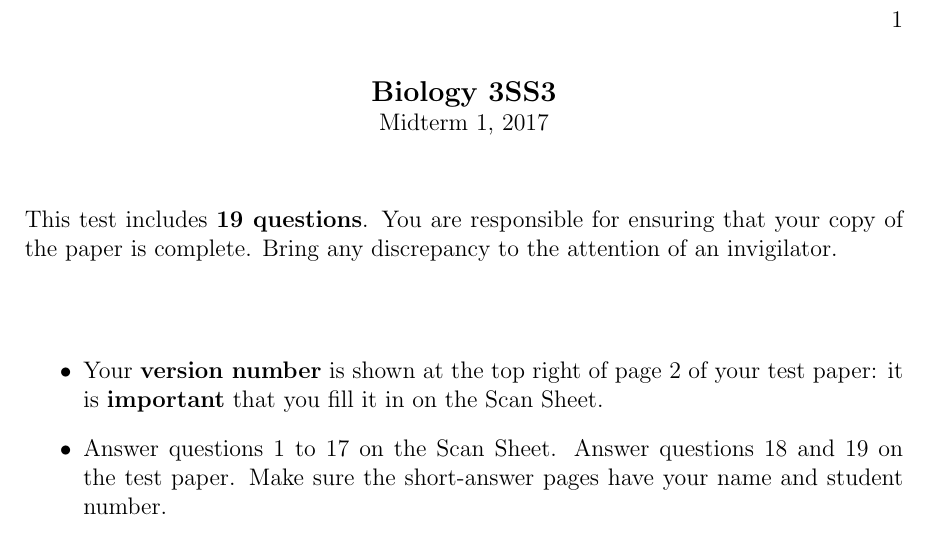
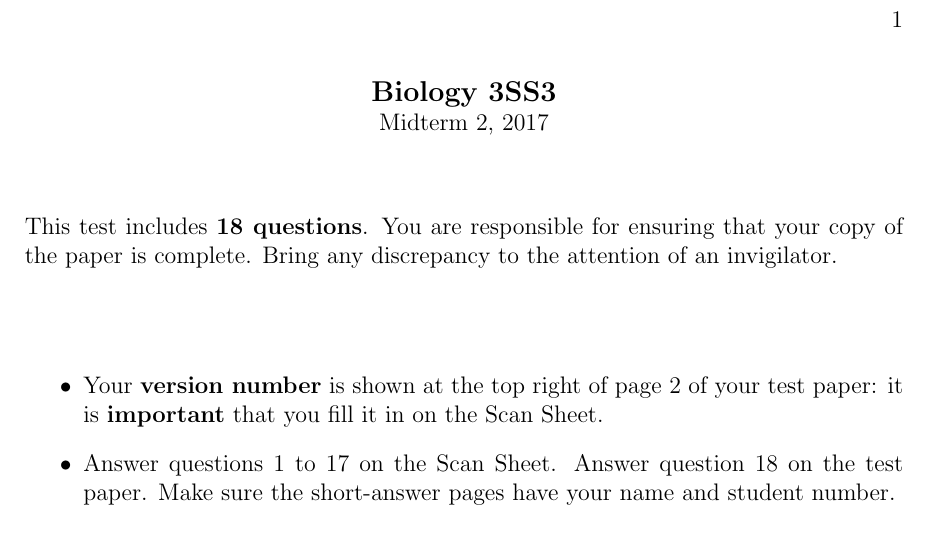
Before and after one commit to Bio3SS/Bio3SS_content, a LaTeX document (midterm.front.tex): part of the page, cut so that both start at the same text. Compiled offline with pdfLaTeX.

Commit message:
Finalizing midterm 2

```diff
--- a/midterm.front.tex
+++ b/midterm.front.tex
@@ -9,19 +9,19 @@
 \begin{document}
 
 {\centering {\large {\bf Biology 3SS3}} \par}
-{\centering Midterm 1, 2017 \par}
+{\centering Midterm 2, 2017 \par}
 
 \parindent0pt
 
 \vfill
 
-This test includes {\bf 19 questions}. You are responsible for ensuring that your copy of the paper is complete. Bring any discrepancy to the attention of an invigilator.
+This test includes {\bf 18 questions}. You are responsible for ensuring that your copy of the paper is complete. Bring any discrepancy to the attention of an invigilator.
 
 \vfill
 
 \begin{itemize}
 \item Your \textbf{version number} is shown at the top right of page 2 of your test paper: it is \textbf{important} that you fill it in on the Scan Sheet.
-\item Answer questions 1 to 17 on the Scan Sheet. Answer questions 18 and 19 on the test paper. Make sure the short-answer pages have your name and student number.
+\item Answer questions 1 to 17 on the Scan Sheet. Answer question 18 on the test paper. Make sure the short-answer pages have your name and student number.
 \item McMaster standard calculator (Casio-FX991) is permitted for this exam.
 \end{itemize}
 
```
Also changed, not shown: Makefile.
